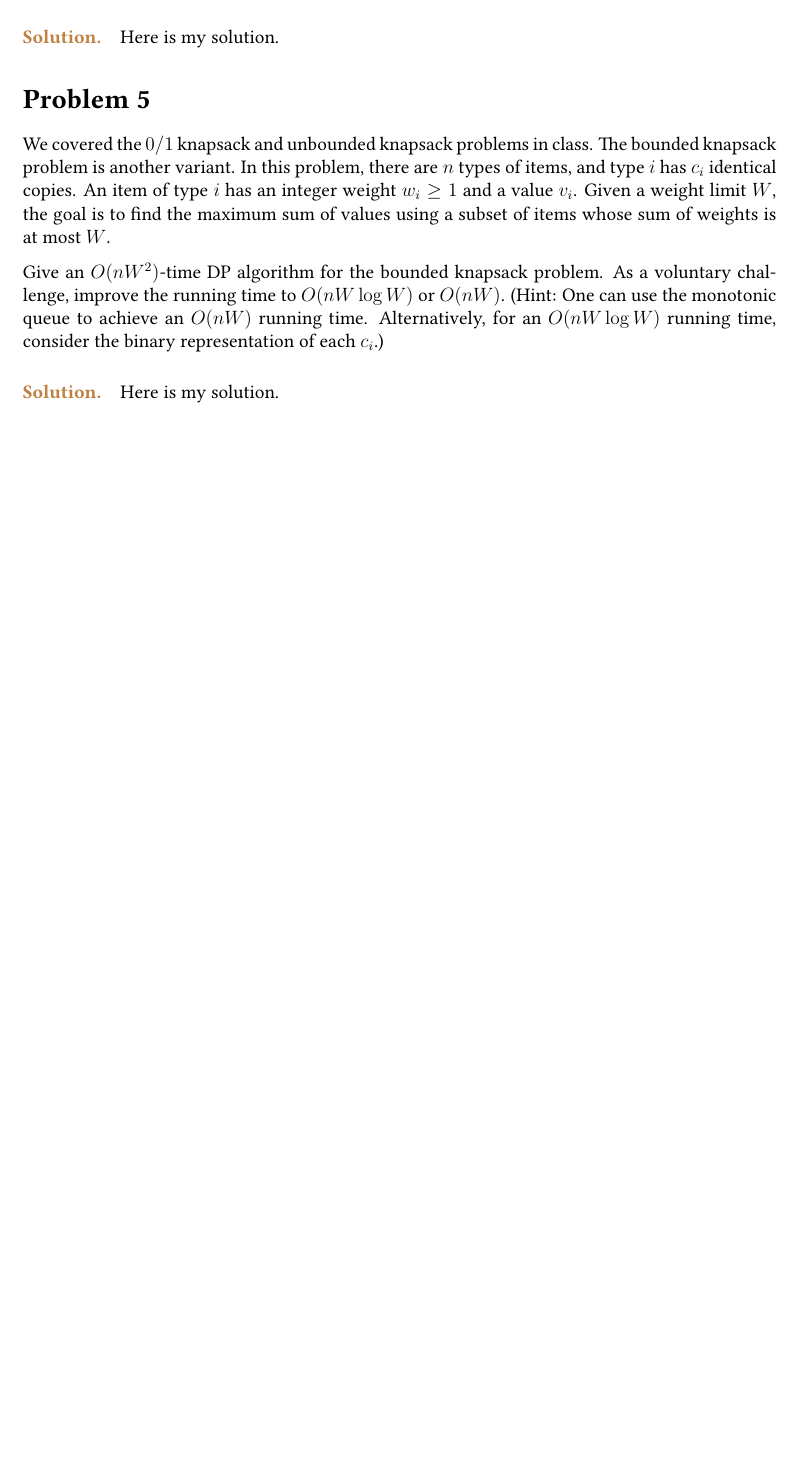
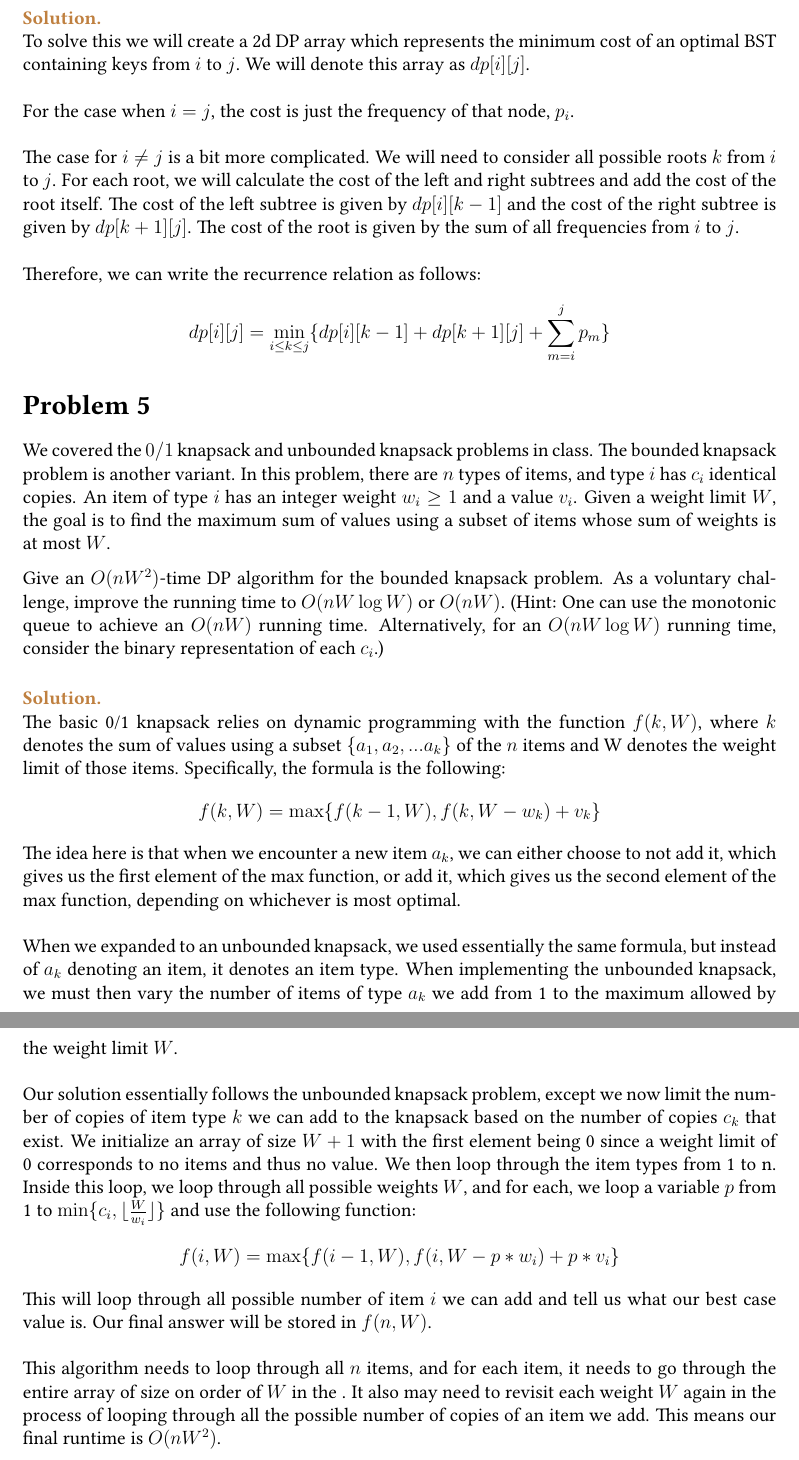
Before and after one commit to lenalenalii/344-Algos-S25, a LaTeX document (main.tex, which reads hw3.tex): part of page 3 of 3 before the commit and two parts of pages 4 and 5 of 5 after it, the two joined at a grey line, cut at the place of the change, the shorter picture padded with empty space. Compiled offline with pdfLaTeX.

Commit message:
p1 p4 p5

```diff
--- a/hw3.tex
+++ b/hw3.tex
@@ -57,8 +59,11 @@ Here, we need to add 1 no matter what since when we drop the egg at floor $x$, w
 \section*{Problem 4}
 We need to build a binary search tree with $n$ nodes whose keys are $1, 2, \ldots, n$ in this order. Let $p_i$ be the frequency with which node $i$ will be queried. Each time node $i$ is queried, we need to spend time equal to one plus the depth of node $i$. Give an $O(n^3)$-time (or better) DP algorithm to find an optimal binary search tree that minimizes the total time spent on all queries.
 
-\paragraph{\textcolor{brown}{Solution.}}
-Here is my solution.
+\paragraph{\textcolor{brown}{Solution.}} \: \\
+To solve this we will create a 2d DP array which represents the minimum cost of an optimal BST containing keys from $i$ to $j$. We will denote this array as $dp[i][j]$.\\ \\ For the case when $i=j$, the cost is just the frequency of that node, $p_i$.\\ \\ The case for $i \neq j$ is a bit more complicated. We will need to consider all possible roots $k$ from $i$ to $j$. For each root, we will calculate the cost of the left and right subtrees and add the cost of the root itself. The cost of the left subtree is given by $dp[i][k-1]$ and the cost of the right subtree is given by $dp[k+1][j]$. The cost of the root is given by the sum of all frequencies from $i$ to $j$.\\ \\ Therefore, we can write the recurrence relation as follows:
+\begin{gather*}
+    dp[i][j] = \min_{i \leq k \leq j} \{dp[i][k-1] + dp[k+1][j] + \sum_{m=i}^{j} p_m\}
+\end{gather*}
 
 
 \section*{Problem 5}
@@ -67,5 +72,16 @@ We covered the $0/1$ knapsack and unbounded knapsack problems in class. The boun
 Give an $O(nW^2)$-time DP algorithm for the bounded knapsack problem. As a voluntary challenge, improve the running time to $O(nW\log W)$ or $O(nW)$. (Hint: One can use the monotonic queue to achieve an $O(nW)$ running time. Alternatively, for an $O(nW \log W)$ running time, consider the binary representation of each $c_i$.)
 
 
-\paragraph{\textcolor{brown}{Solution.}}
-Here is my solution.
+\paragraph{\textcolor{brown}{Solution.}} \: \\
+The basic 0/1 knapsack relies on dynamic programming with the function $f(k, W)$, where $k$ denotes the sum of values using a subset $\{a_1, a_2, ... a_k\}$ of the $n$ items and W denotes the weight limit of those items. Specifically, the formula is the following:
+\begin{gather*}
+    f(k, W) = \max\{f(k-1, W), f(k, W-w_k) + v_k\}
+\end{gather*}
+The idea here is that when we encounter a new item $a_k$, we can either choose to not add it, which gives us the first element of the max function, or add it, which gives us the second element of the max function, depending on whichever is most optimal.
+\\ \\ When we expanded to an unbounded knapsack, we used essentially the same formula, but instead of $a_k$ denoting an item, it denotes an item type. When implementing the unbounded knapsack, we must then vary the number of items of type $a_k$ we add from 1 to the maximum allowed by the weight limit $W$.
+\\ \\ Our solution essentially follows the unbounded knapsack problem, except we now limit the number of copies of item type $k$ we can add to the knapsack based on the number of copies $c_k$ that exist. We initialize an array of size $W+1$ with the first element being 0 since a weight limit of 0 corresponds to no items and thus no value. We then loop through the item types from 1 to n. Inside this loop, we loop through all possible weights $W$, and for each, we loop a variable $p$ from 1 to $\min \{c_i, \lfloor \frac{W}{w_i} \rfloor\}$ and use the following function:
+\begin{gather*}
+    f(i, W) = \max \{f(i-1, W), f(i, W-p*w_i) + p*v_i \}
+\end{gather*}
+This will loop through all possible number of item $i$ we can add and tell us what our best case value is. Our final answer will be stored in $f(n, W)$.
+\\ \\ This algorithm needs to loop through all $n$ items, and for each item, it needs to go through the entire array of size on order of $W$ in the . It also may need to revisit each weight $W$ again in the process of looping through all the possible number of copies of an item we add. This means our final runtime is $O(nW^2)$.
```
Also changed, not shown: main.pdf, hw3.tex (8 more changed lines), 5 other files.
